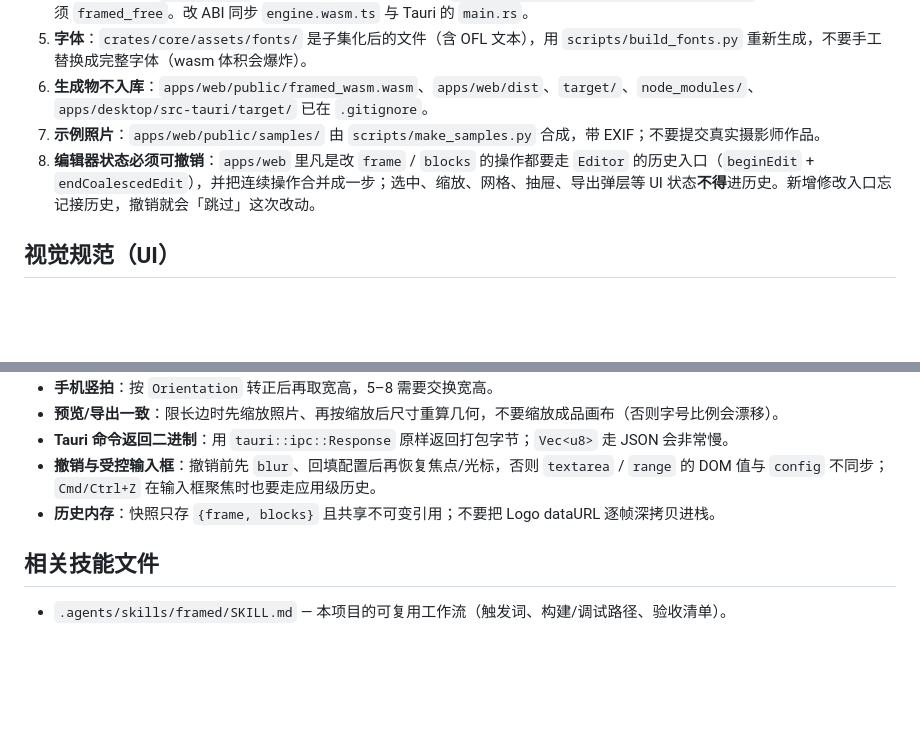
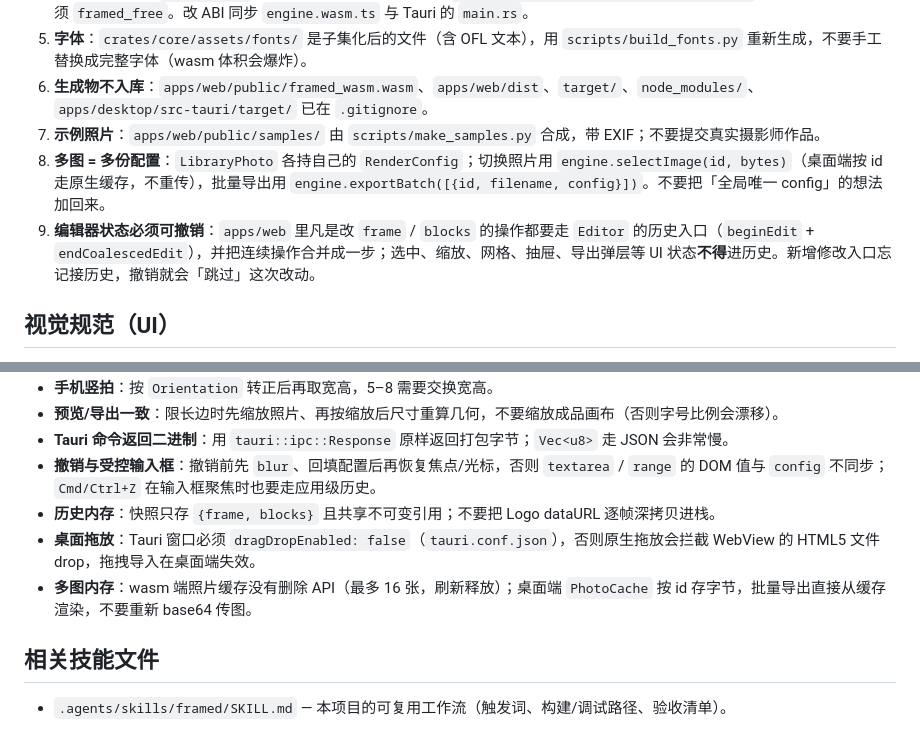
Before and after one commit to Muxiner/framed, a Markdown page: AGENTS.md, 2 parts joined by grey strips. GitHub-like rendering; blank space fills up the shorter version.

```diff
--- a/AGENTS.md
+++ b/AGENTS.md
@@ -60,7 +60,8 @@ cargo run -p framed-cli -- render photo.jpg -t film -o out.png
 5. **字体**：`crates/core/assets/fonts/` 是子集化后的文件（含 OFL 文本），用 `scripts/build_fonts.py` 重新生成，不要手工替换成完整字体（wasm 体积会爆炸）。
 6. **生成物不入库**：`apps/web/public/framed_wasm.wasm`、`apps/web/dist`、`target/`、`node_modules/`、`apps/desktop/src-tauri/target/` 已在 `.gitignore`。
 7. **示例照片**：`apps/web/public/samples/` 由 `scripts/make_samples.py` 合成，带 EXIF；不要提交真实摄影师作品。
-8. **编辑器状态必须可撤销**：`apps/web` 里凡是改 `frame` / `blocks` 的操作都要走 `Editor` 的历史入口（`beginEdit` + `endCoalescedEdit`），并把连续操作合并成一步；选中、缩放、网格、抽屉、导出弹层等 UI 状态**不得**进历史。新增修改入口忘记接历史，撤销就会「跳过」这次改动。
+8. **多图 = 多份配置**：`LibraryPhoto` 各持自己的 `RenderConfig`；切换照片用 `engine.selectImage(id, bytes)`（桌面端按 id 走原生缓存，不重传），批量导出用 `engine.exportBatch([{id, filename, config}])`。不要把「全局唯一 config」的想法加回来。
+9. **编辑器状态必须可撤销**：`apps/web` 里凡是改 `frame` / `blocks` 的操作都要走 `Editor` 的历史入口（`beginEdit` + `endCoalescedEdit`），并把连续操作合并成一步；选中、缩放、网格、抽屉、导出弹层等 UI 状态**不得**进历史。新增修改入口忘记接历史，撤销就会「跳过」这次改动。
 
 ## 视觉规范（UI）
 
@@ -88,6 +89,8 @@ npm --prefix apps/web run build      # 含 tsc --noEmit
 - **Tauri 命令返回二进制**：用 `tauri::ipc::Response` 原样返回打包字节；`Vec<u8>` 走 JSON 会非常慢。
 - **撤销与受控输入框**：撤销前先 `blur`、回填配置后再恢复焦点/光标，否则 `textarea` / `range` 的 DOM 值与 `config` 不同步；`Cmd/Ctrl+Z` 在输入框聚焦时也要走应用级历史。
 - **历史内存**：快照只存 `{frame, blocks}` 且共享不可变引用；不要把 Logo dataURL 逐帧深拷贝进栈。
+- **桌面拖放**：Tauri 窗口必须 `dragDropEnabled: false`（`tauri.conf.json`），否则原生拖放会拦截 WebView 的 HTML5 文件 drop，拖拽导入在桌面端失效。
+- **多图内存**：wasm 端照片缓存没有删除 API（最多 16 张，刷新释放）；桌面端 `PhotoCache` 按 id 存字节，批量导出直接从缓存渲染，不要重新 base64 传图。
 
 ## 相关技能文件
 
```
Also changed, not shown: README.md (+6 -3 lines), docs/CONTRACT.md (+25 -4 lines), docs/screenshots/ui-export.jpg (added), docs/screenshots/ui-grid.jpg, docs/screenshots/ui-home.jpg, docs/screenshots/ui-mobile.jpg, 12 other files.
